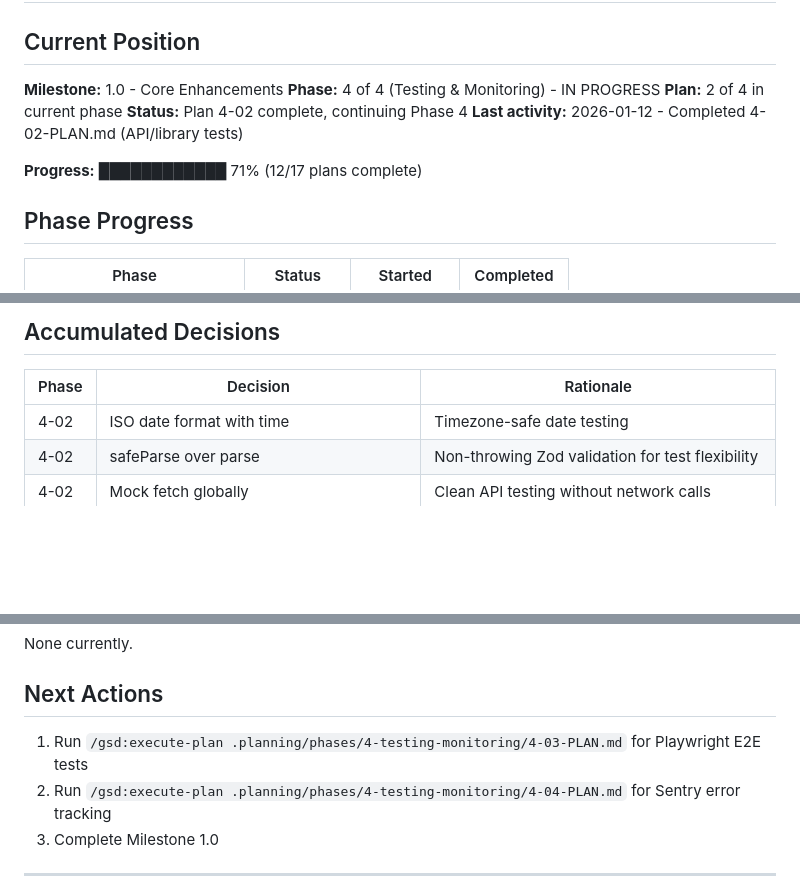
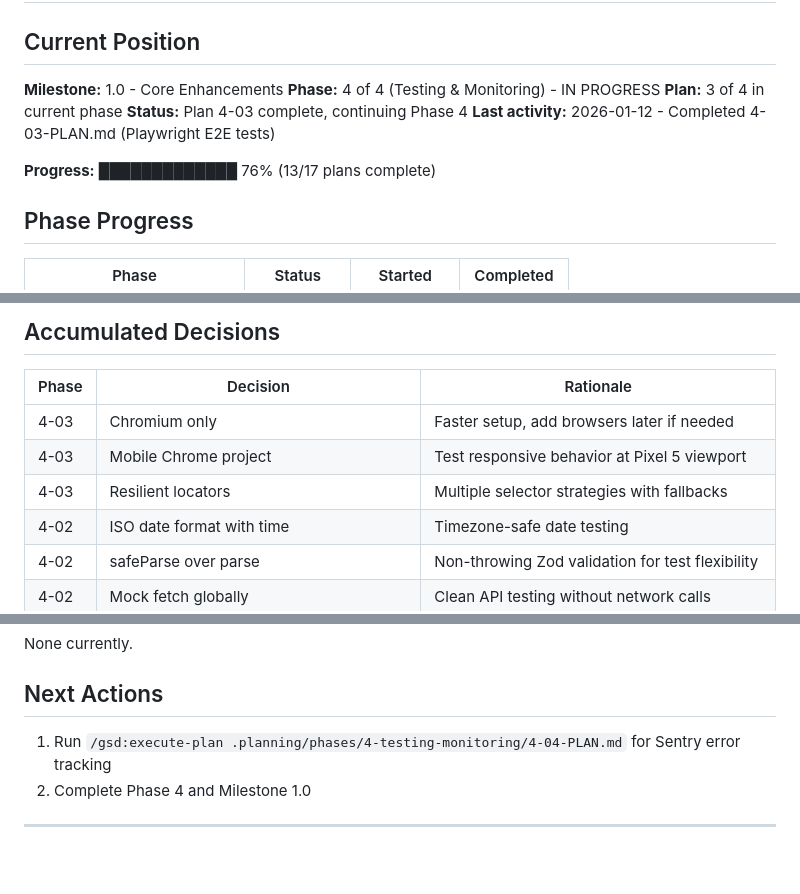
Before and after one commit to cliftonc0613/wp-starter-theme, a Markdown page: .planning/STATE.md, 3 parts joined by grey strips. Drawn GitHub-style; blank space fills up the shorter version.

Commit message:
docs(4-03): complete Playwright E2E tests plan
Tasks completed: 2/2
- Install and configure Playwright
- Create core user flow E2E tests

SUMMARY: .planning/phases/4-testing-monitoring/4-03-SUMMARY.md

Co-Authored-By: Claude Opus 4.5 <noreply@anthropic.com>

```diff
--- a/.planning/STATE.md
+++ b/.planning/STATE.md
@@ -4,11 +4,11 @@
 
 **Milestone:** 1.0 - Core Enhancements
 **Phase:** 4 of 4 (Testing & Monitoring) - IN PROGRESS
-**Plan:** 2 of 4 in current phase
-**Status:** Plan 4-02 complete, continuing Phase 4
-**Last activity:** 2026-01-12 - Completed 4-02-PLAN.md (API/library tests)
+**Plan:** 3 of 4 in current phase
+**Status:** Plan 4-03 complete, continuing Phase 4
+**Last activity:** 2026-01-12 - Completed 4-03-PLAN.md (Playwright E2E tests)
 
-**Progress:** ████████████ 71% (12/17 plans complete)
+**Progress:** █████████████ 76% (13/17 plans complete)
 
 ## Phase Progress
 
@@ -42,6 +43,9 @@
 
 | Phase | Decision | Rationale |
 |-------|----------|-----------|
+| 4-03 | Chromium only | Faster setup, add browsers later if needed |
+| 4-03 | Mobile Chrome project | Test responsive behavior at Pixel 5 viewport |
+| 4-03 | Resilient locators | Multiple selector strategies with fallbacks |
 | 4-02 | ISO date format with time | Timezone-safe date testing |
 | 4-02 | safeParse over parse | Non-throwing Zod validation for test flexibility |
 | 4-02 | Mock fetch globally | Clean API testing without network calls |
@@ -82,9 +86,8 @@ None currently.
 
 ## Next Actions
 
-1. Run `/gsd:execute-plan .planning/phases/4-testing-monitoring/4-03-PLAN.md` for Playwright E2E tests
-2. Run `/gsd:execute-plan .planning/phases/4-testing-monitoring/4-04-PLAN.md` for Sentry error tracking
-3. Complete Milestone 1.0
+1. Run `/gsd:execute-plan .planning/phases/4-testing-monitoring/4-04-PLAN.md` for Sentry error tracking
+2. Complete Phase 4 and Milestone 1.0
 
 ---
 
```
Also changed, not shown: other parts of .planning/STATE.md (+2 -1 lines), .planning/ROADMAP.md (+2 -2 lines), 1 other file.
